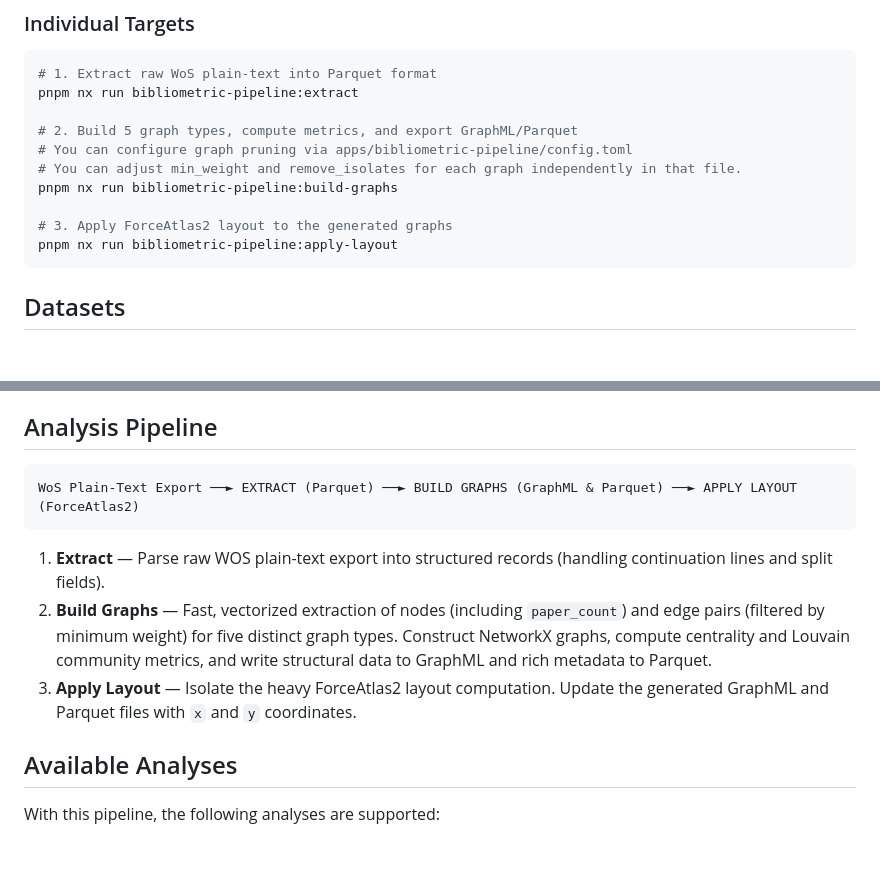
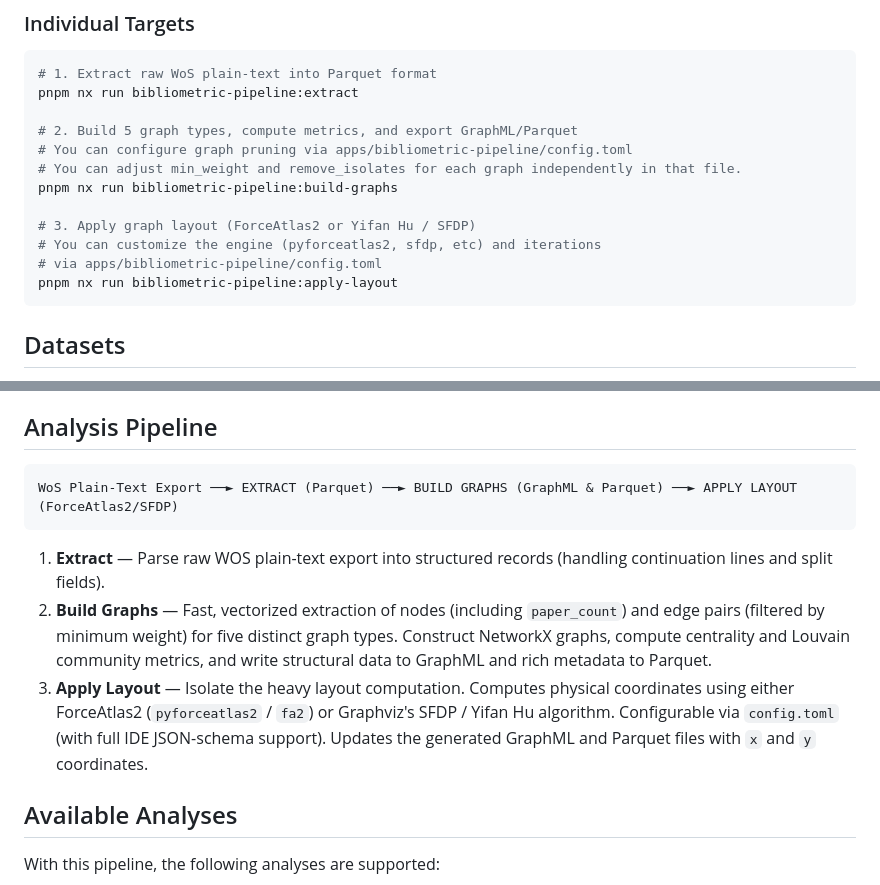
Before and after one commit to AminZibayi/ATFC, a Markdown page: README.md, 2 parts joined by grey strips. GitHub-like rendering; blank space fills up the shorter version.

Commit message:
docs: update README to cover configurable SFDP and ForceAtlas2 layouts

````diff
--- a/README.md
+++ b/README.md
@@ -57,7 +57,9 @@ pnpm nx run bibliometric-pipeline:extract
 # You can adjust min_weight and remove_isolates for each graph independently in that file.
 pnpm nx run bibliometric-pipeline:build-graphs
 
-# 3. Apply ForceAtlas2 layout to the generated graphs
+# 3. Apply graph layout (ForceAtlas2 or Yifan Hu / SFDP)
+# You can customize the engine (pyforceatlas2, sfdp, etc) and iterations
+# via apps/bibliometric-pipeline/config.toml
 pnpm nx run bibliometric-pipeline:apply-layout
 ```
 
@@ -109,12 +111,12 @@ TS=(
 ## Analysis Pipeline
 
 ```
-WoS Plain-Text Export ──► EXTRACT (Parquet) ──► BUILD GRAPHS (GraphML & Parquet) ──► APPLY LAYOUT (ForceAtlas2)
+WoS Plain-Text Export ──► EXTRACT (Parquet) ──► BUILD GRAPHS (GraphML & Parquet) ──► APPLY LAYOUT (ForceAtlas2/SFDP)
 ```
 
 1. **Extract** — Parse raw WOS plain-text export into structured records (handling continuation lines and split fields).
 2. **Build Graphs** — Fast, vectorized extraction of nodes (including `paper_count`) and edge pairs (filtered by minimum weight) for five distinct graph types. Construct NetworkX graphs, compute centrality and Louvain community metrics, and write structural data to GraphML and rich metadata to Parquet.
-3. **Apply Layout** — Isolate the heavy ForceAtlas2 layout computation. Update the generated GraphML and Parquet files with `x` and `y` coordinates.
+3. **Apply Layout** — Isolate the heavy layout computation. Computes physical coordinates using either ForceAtlas2 (`pyforceatlas2` / `fa2`) or Graphviz's SFDP / Yifan Hu algorithm. Configurable via `config.toml` (with full IDE JSON-schema support). Updates the generated GraphML and Parquet files with `x` and `y` coordinates.
 
 ## Available Analyses
 
````
